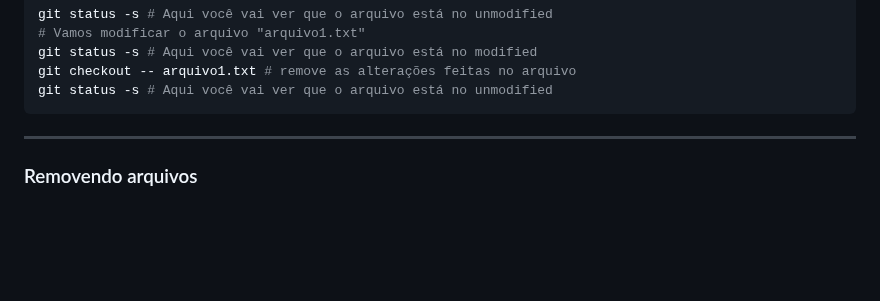
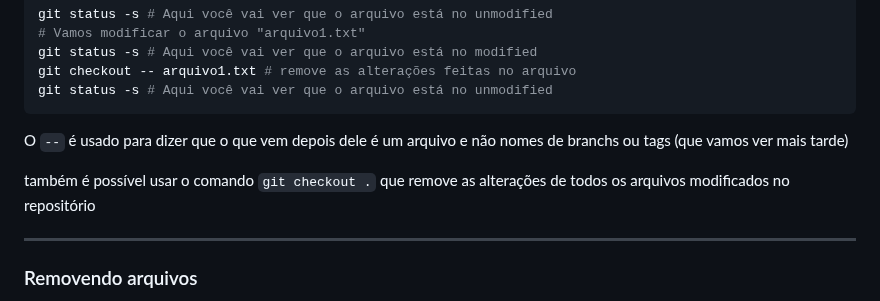
Before and after one commit to gelos-icmc/workshop-git-2023, a Markdown page: src/aula1.md, the part around the change. Rendered like a GitHub page; blank space fills up the shorter version.

Commit message:
Adendo sobre -- do comando git checkout

````diff
--- a/src/aula1.md
+++ b/src/aula1.md
@@ -473,6 +473,10 @@ git checkout -- arquivo1.txt # remove as alterações feitas no arquivo
 git status -s # Aqui você vai ver que o arquivo está no unmodified
 ```
 
+O `--` é usado para dizer que o que vem depois dele é um arquivo e não nomes de branchs ou tags (que vamos ver mais tarde)
+
+também é possível usar o comando `git checkout .` que remove as alterações de todos os arquivos modificados no repositório
+
 <!-- TODO: Nota de que esse comando é perigoso e que toda alteração feita vai ser perdida -->
 
 ---
````
